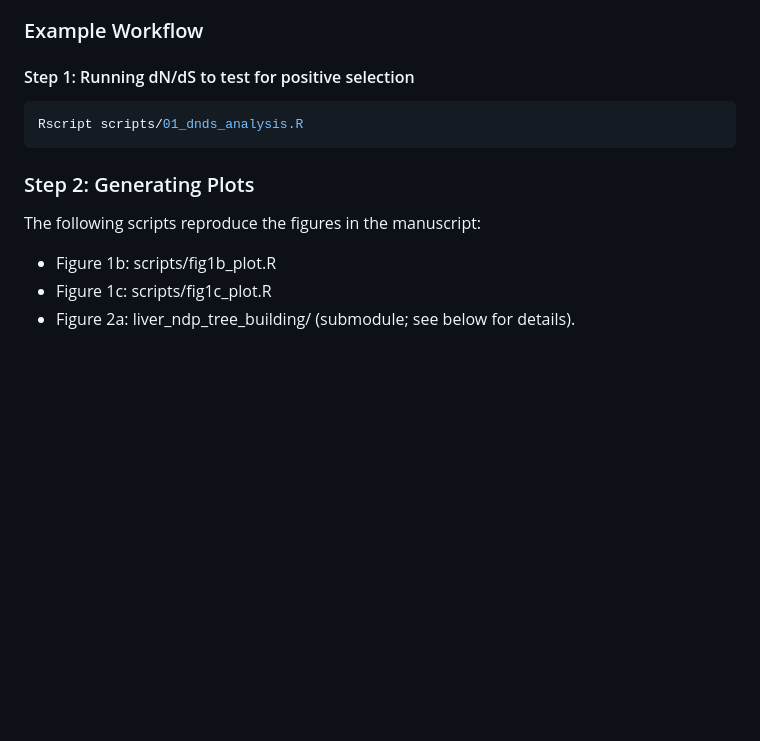
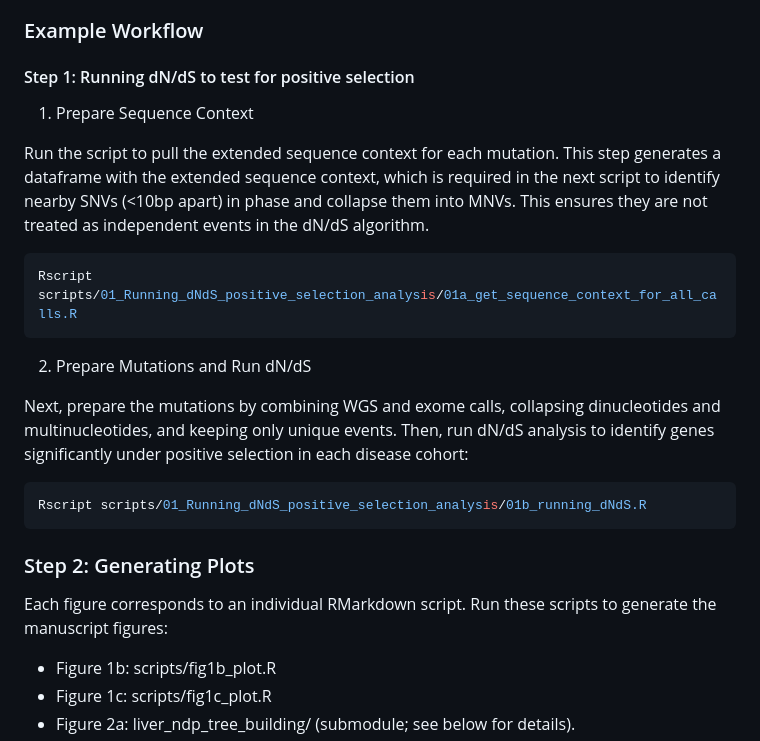
Before and after one commit to nataliabrz/positive_selection_in_A1AT_deficiency, a Markdown page: README.md, the part around the change. Rendered like a GitHub page; blank space fills up the shorter version.

````diff
--- a/README.md
+++ b/README.md
@@ -94,13 +94,26 @@ data/calls/wgs_calls.csv
 ### Example Workflow
 
 #### Step 1: Running dN/dS to test for positive selection
+
+   1. Prepare Sequence Context
+
+Run the script to pull the extended sequence context for each mutation. This step generates a dataframe with the extended sequence context, which is required in the next script to identify nearby SNVs (<10bp apart) in phase and collapse them into MNVs. This ensures they are not treated as independent events in the dN/dS algorithm.
+
 ```bash
-Rscript scripts/01_dnds_analysis.R
+Rscript scripts/01_Running_dNdS_positive_selection_analysis/01a_get_sequence_context_for_all_calls.R
+```
+
+   2. Prepare Mutations and Run dN/dS
+
+Next, prepare the mutations by combining WGS and exome calls, collapsing dinucleotides and multinucleotides, and keeping only unique events. Then, run dN/dS analysis to identify genes significantly under positive selection in each disease cohort:
+
+```bash
+Rscript scripts/01_Running_dNdS_positive_selection_analysis/01b_running_dNdS.R
 ```
 
 ### Step 2: Generating Plots
 
-The following scripts reproduce the figures in the manuscript:
+Each figure corresponds to an individual RMarkdown script. Run these scripts to generate the manuscript figures:
 
 - Figure 1b: scripts/fig1b_plot.R
 - Figure 1c: scripts/fig1c_plot.R
````
